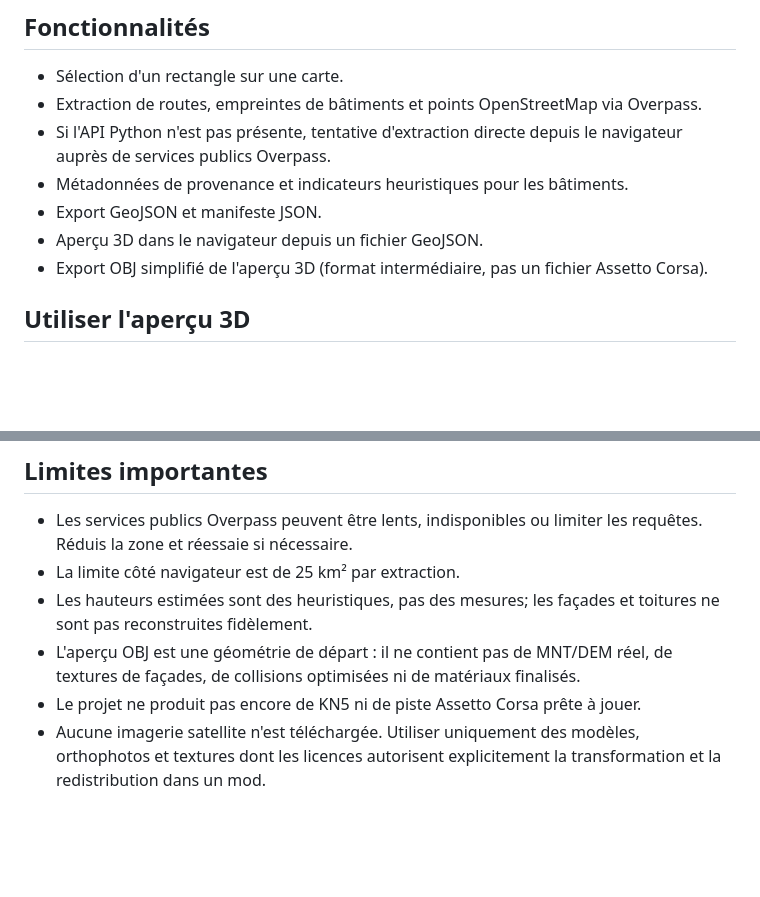
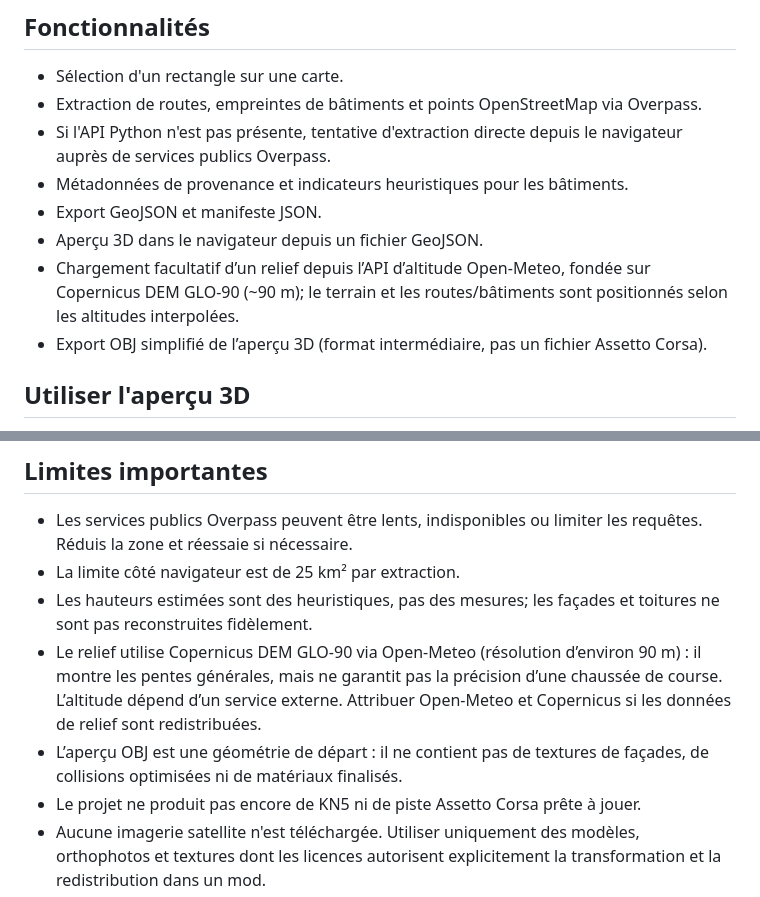
Before and after one commit to valouddsite/geo-ac-generator, a Markdown page: README.md, 2 parts joined by grey strips. Drawn GitHub-style; blank space fills up the shorter version.

Commit message:
Document terrain elevation preview and data attribution

```diff
--- a/README.md
+++ b/README.md
@@ -22,7 +22,8 @@ GitHub peut demander quelques minutes pour la première publication. Cette confi
 - Métadonnées de provenance et indicateurs heuristiques pour les bâtiments.
 - Export GeoJSON et manifeste JSON.
 - Aperçu 3D dans le navigateur depuis un fichier GeoJSON.
-- Export OBJ simplifié de l'aperçu 3D (format intermédiaire, pas un fichier Assetto Corsa).
+- Chargement facultatif d’un relief depuis l’API d’altitude Open-Meteo, fondée sur Copernicus DEM GLO-90 (~90 m); le terrain et les routes/bâtiments sont positionnés selon les altitudes interpolées.
+- Export OBJ simplifié de l’aperçu 3D (format intermédiaire, pas un fichier Assetto Corsa).
 
 ## Utiliser l'aperçu 3D
 Ouvre le lien « Ouvrir l'aperçu 3D » depuis la carte, puis charge `export.geojson`. Le bouton « Charger l'exemple » permet de tester la vue sans extraction. Le rendu utilise Three.js depuis un CDN et nécessite une connexion Internet. La géométrie importée est traitée dans l'onglet du navigateur; le fichier GeoJSON n'est pas envoyé à un serveur tiers par le visualiseur.
@@ -44,7 +45,8 @@ Puis ouvre http://127.0.0.1:8000. L'API locale offre une autre voie pour interro
 - Les services publics Overpass peuvent être lents, indisponibles ou limiter les requêtes. Réduis la zone et réessaie si nécessaire.
 - La limite côté navigateur est de 25 km² par extraction.
 - Les hauteurs estimées sont des heuristiques, pas des mesures; les façades et toitures ne sont pas reconstruites fidèlement.
-- L'aperçu OBJ est une géométrie de départ : il ne contient pas de MNT/DEM réel, de textures de façades, de collisions optimisées ni de matériaux finalisés.
+- Le relief utilise Copernicus DEM GLO-90 via Open-Meteo (résolution d’environ 90 m) : il montre les pentes générales, mais ne garantit pas la précision d’une chaussée de course. L’altitude dépend d’un service externe. Attribuer Open-Meteo et Copernicus si les données de relief sont redistribuées.
+- L’aperçu OBJ est une géométrie de départ : il ne contient pas de textures de façades, de collisions optimisées ni de matériaux finalisés.
 - Le projet ne produit pas encore de KN5 ni de piste Assetto Corsa prête à jouer.
 - Aucune imagerie satellite n'est téléchargée. Utiliser uniquement des modèles, orthophotos et textures dont les licences autorisent explicitement la transformation et la redistribution dans un mod.
 
```
